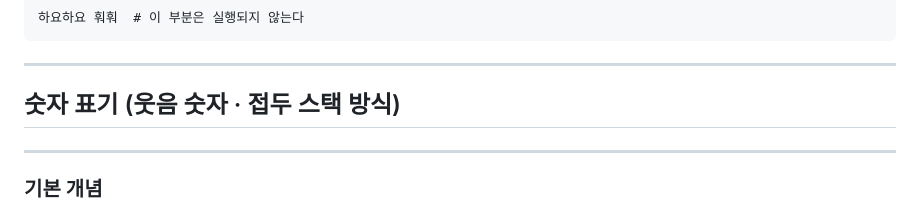
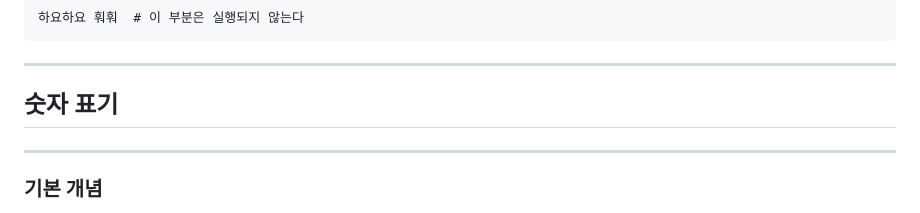
Before and after one commit to Wakaba-Tiera/menton, a Markdown page: README.md, the part around the change. Rendered like a GitHub page.

```diff
--- a/README.md
+++ b/README.md
@@ -100,7 +100,7 @@ https://wakaba-tiera.github.io/menton/web/
 
 ---
 
-## 숫자 표기 (웃음 숫자 · 접두 스택 방식)
+## 숫자 표기
 
 ---
 
```
